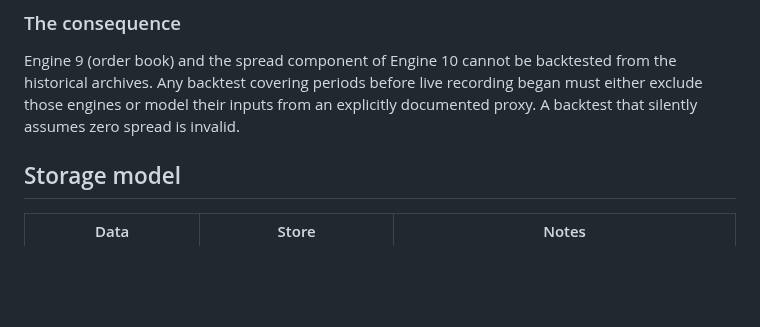
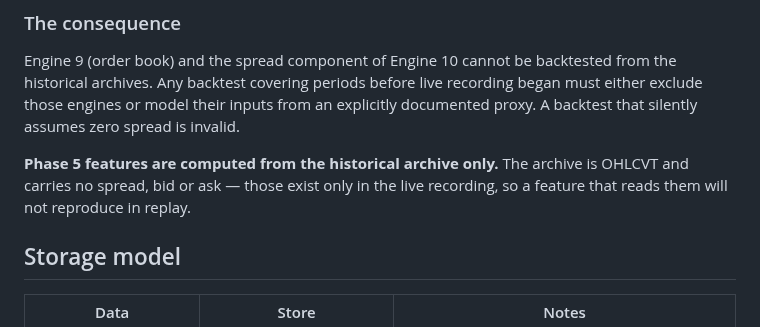
Before and after one commit to alqahtanis0001/ACSOE, a Markdown page: context/architecture-context.md, the part around the change. Rendered like a GitHub page; blank space fills up the shorter version.

```diff
--- a/context/architecture-context.md
+++ b/context/architecture-context.md
@@ -124,6 +124,8 @@ Kraken WebSocket v2, recorded append-only to `data/raw/`.
 ### The consequence
 
 Engine 9 (order book) and the spread component of Engine 10 cannot be backtested from the historical archives. Any backtest covering periods before live recording began must either exclude those engines or model their inputs from an explicitly documented proxy. A backtest that silently assumes zero spread is invalid.
+
+**Phase 5 features are computed from the historical archive only.** The archive is OHLCVT and carries no spread, bid or ask — those exist only in the live recording, so a feature that reads them will not reproduce in replay.
 
 ## Storage model
 
```
Also changed, not shown: context/ai-workflow-rules.md (+2 -0 lines), context/code-standards.md (+3 -2 lines).
